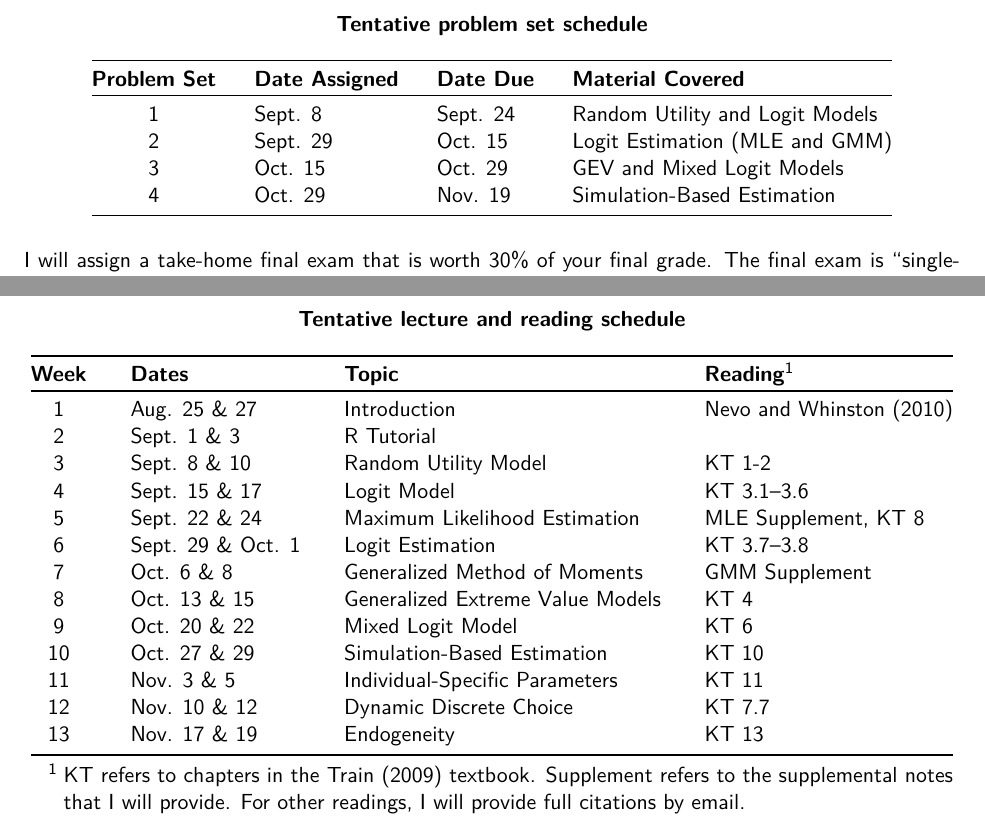
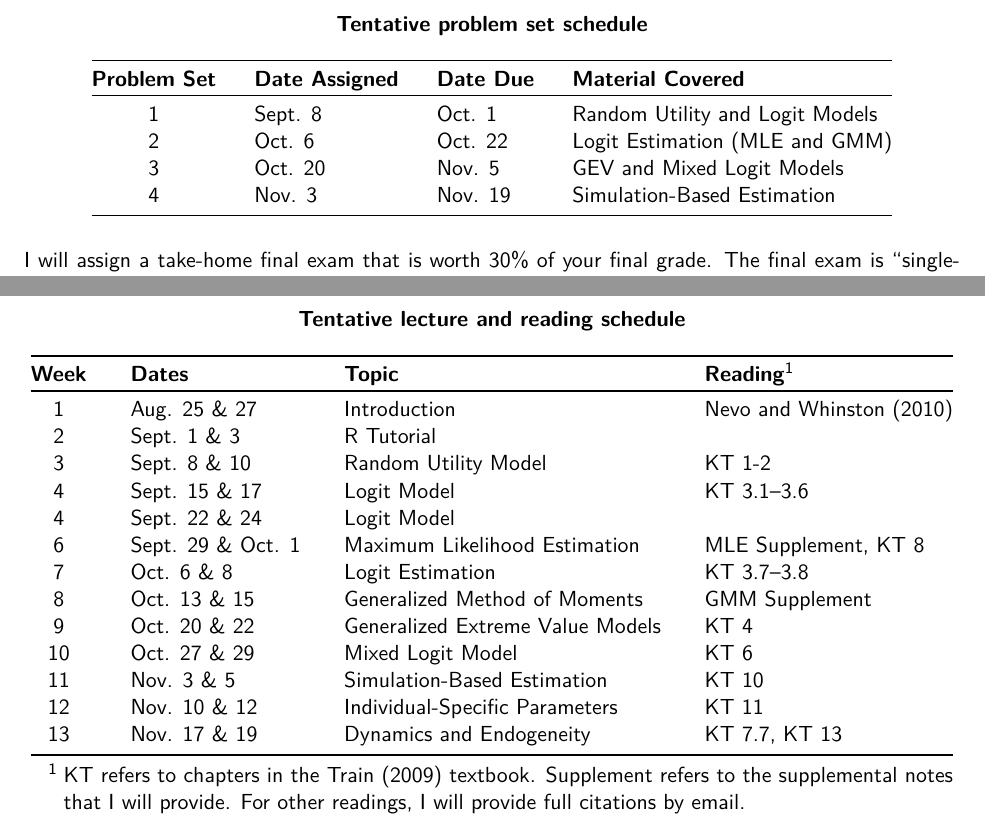
Before and after one commit to woerman/ResEcon703, a LaTeX document (syllabus/syllabus.tex): two parts of pages 3 and 4 of 4, joined at a grey line, cut so that both start at the same text. Compiled offline with pdfLaTeX.

Commit message:
schedule update

```diff
--- a/syllabus/syllabus.tex
+++ b/syllabus/syllabus.tex
@@ -109,10 +109,10 @@ I will assign four problem sets during the semester; each problem set is worth 1
    		\begin{tabular}{@{\extracolsep{0.25cm}} c l l l @{}}
     		\toprule
 		    \textbf{Problem Set} & \textbf{Date Assigned} & \textbf{Date Due} & \textbf{Material Covered} \\ \toprule
-    		1 & Sept. 8 & Sept. 24 & Random Utility and Logit Models \\
-    		2 & Sept. 29 & Oct. 15 & Logit Estimation (MLE and GMM) \\
-    		3 & Oct. 15 & Oct. 29 & GEV and Mixed Logit Models \\
-    		4 & Oct. 29 & Nov. 19 & Simulation-Based Estimation \\
+    		1 & Sept. 8 & Oct. 1 & Random Utility and Logit Models \\
+    		2 & Oct. 6 & Oct. 22 & Logit Estimation (MLE and GMM) \\
+    		3 & Oct. 20 & Nov. 5 & GEV and Mixed Logit Models \\
+    		4 & Nov. 3 & Nov. 19 & Simulation-Based Estimation \\
     		\bottomrule
   		\end{tabular}
   	\end{threeparttable}
@@ -134,15 +134,15 @@ I will assign four problem sets during the semester; each problem set is worth 1
     		2 & Sept. 1 \& 3 & R Tutorial & \\
         3 & Sept. 8 \& 10 & Random Utility Model & KT 1-2 \\
         4 & Sept. 15 \& 17 & Logit Model & KT 3.1--3.6 \\
-        5 & Sept. 22 \& 24 & Maximum Likelihood Estimation & MLE Supplement, KT 8 \\
-        6 & Sept. 29 \& Oct. 1 & Logit Estimation & KT 3.7--3.8 \\
-        7 & Oct. 6 \& 8 & Generalized Method of Moments & GMM Supplement \\
-        8 & Oct. 13 \& 15 & Generalized Extreme Value Models & KT 4 \\
-        9 & Oct. 20 \& 22 & Mixed Logit Model & KT 6 \\
-        10 & Oct. 27 \& 29 & Simulation-Based Estimation & KT 10 \\
-        11 & Nov. 3 \& 5 & Individual-Specific Parameters & KT 11 \\
-        12 & Nov. 10 \& 12 & Dynamic Discrete Choice & KT 7.7 \\
-        13 & Nov. 17 \& 19 & Endogeneity & KT 13 \\
+        4 & Sept. 22 \& 24 & Logit Model & \\
+        6 & Sept. 29 \& Oct. 1 & Maximum Likelihood Estimation & MLE Supplement, KT 8 \\
+        7 & Oct. 6 \& 8 & Logit Estimation & KT 3.7--3.8 \\
+        8 & Oct. 13 \& 15 & Generalized Method of Moments & GMM Supplement \\
+        9 & Oct. 20 \& 22 & Generalized Extreme Value Models & KT 4 \\
+        10 & Oct. 27 \& 29 & Mixed Logit Model & KT 6 \\
+        11 & Nov. 3 \& 5 & Simulation-Based Estimation & KT 10 \\
+        12 & Nov. 10 \& 12 & Individual-Specific Parameters & KT 11 \\
+        13 & Nov. 17 \& 19 & Dynamics and Endogeneity & KT 7.7, KT 13 \\
     		\bottomrule
   		\end{tabular}
   		\begin{tablenotes}
```
Also changed, not shown: problem_sets/problem_set_1/problem_set_1.tex (+1 -1 lines), problem_sets/problem_set_1/problem_set_1.pdf, readme.md, syllabus/syllabus.pdf.
